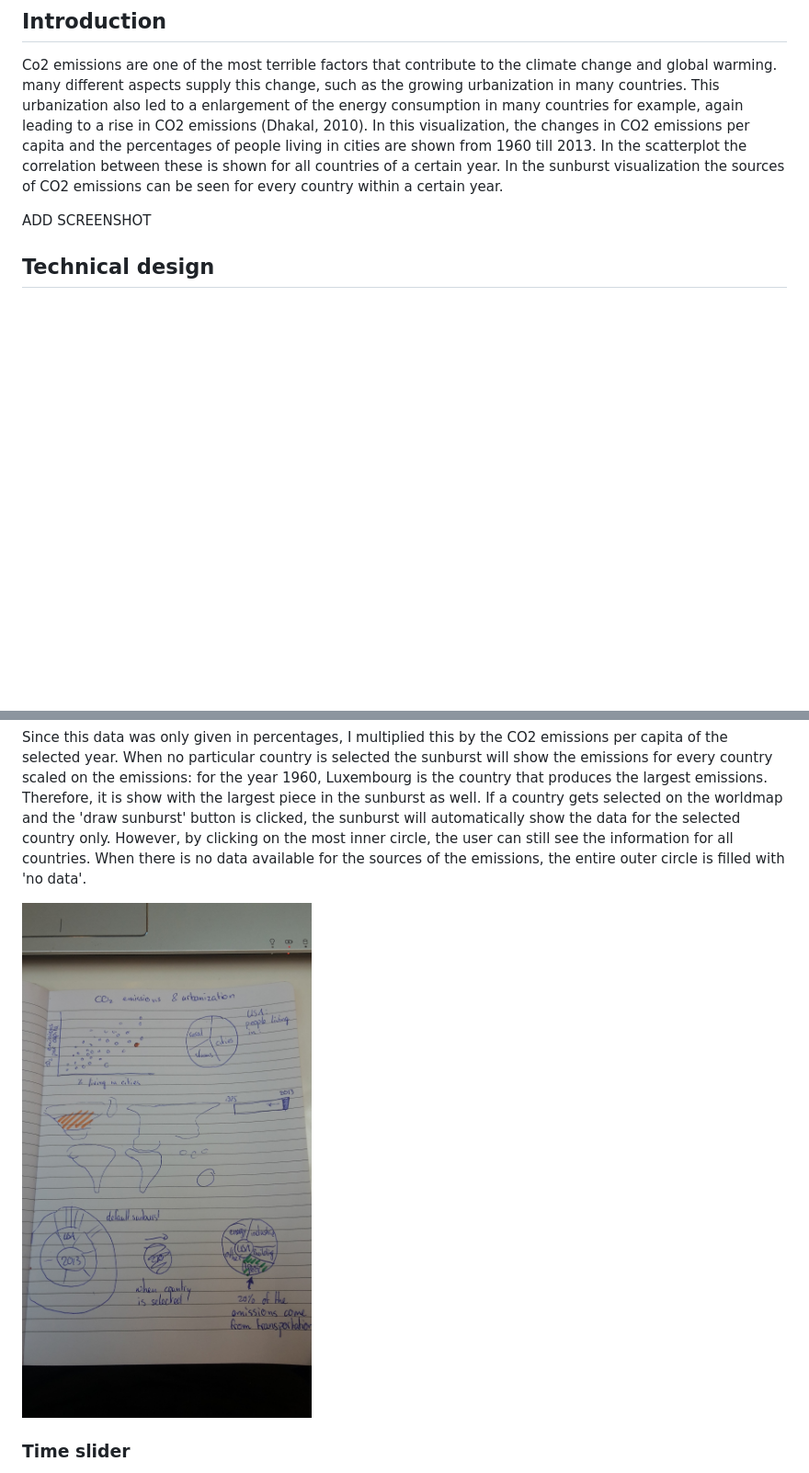
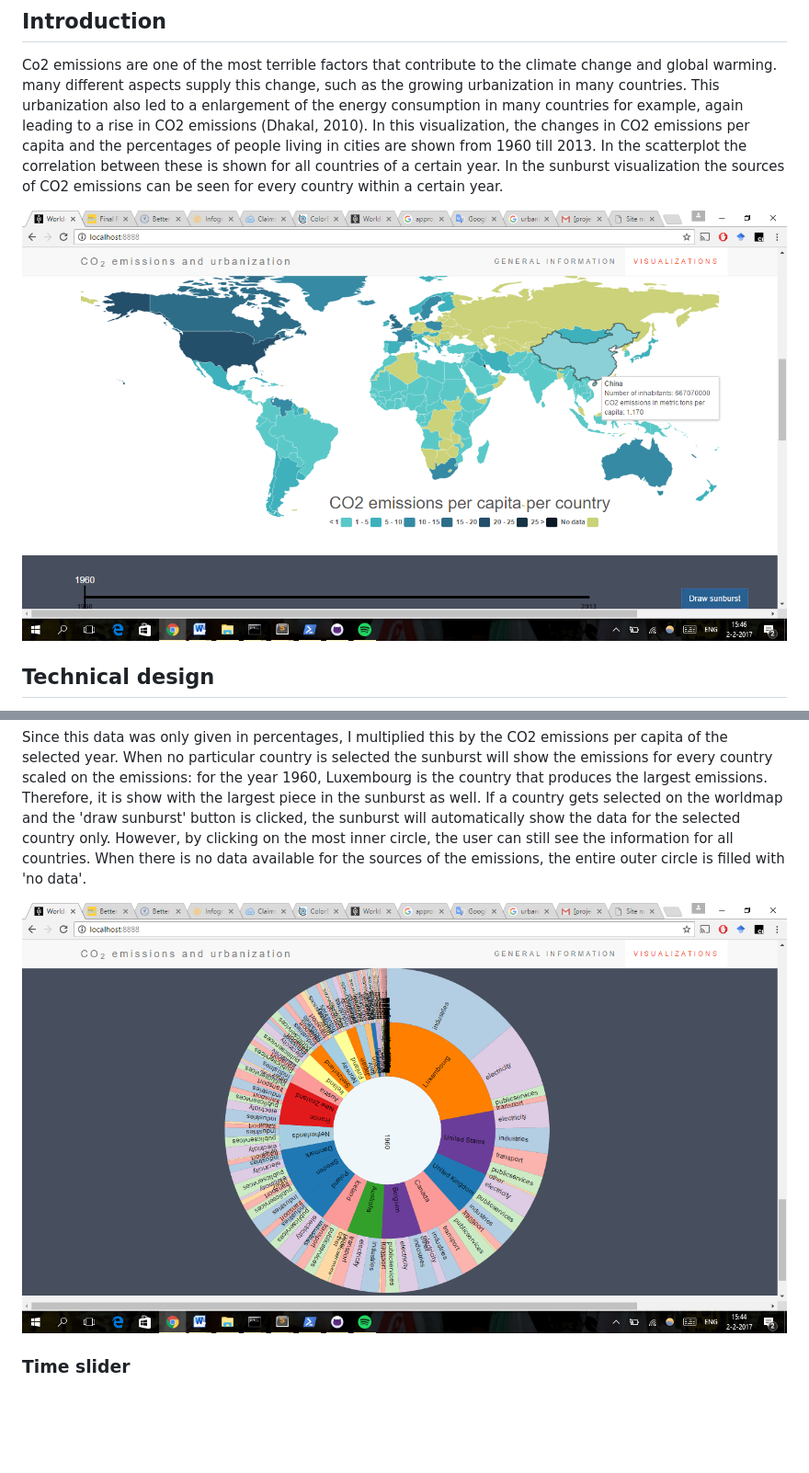
Before and after one commit to florindevessies/Programmeerproject, a Markdown page: REPORT.md, 2 parts joined by grey strips. Shown: that part at 92% size. Drawn GitHub-style; pictures changed too: doc/overview.png (added), doc/sunburst1960.png (added); blank space fills up the shorter version.

```diff
--- a/REPORT.md
+++ b/REPORT.md
@@ -5,7 +5,7 @@
 ## Introduction
 Co2 emissions are one of the most terrible factors that contribute to the climate change and global warming. many different aspects supply this change, such as the growing urbanization in many countries. This urbanization also led to a enlargement of the energy consumption in many countries for example, again leading to a rise in CO2 emissions (Dhakal, 2010). In this visualization, the changes in CO2 emissions per capita and the percentages of people living in cities are shown from 1960 till 2013. In the scatterplot the correlation between these is shown for all countries of a certain year. In the sunburst visualization the sources of CO2 emissions can be seen for every country within a certain year.
 
-ADD SCREENSHOT
+![Image world map ](/doc/overview.png)
 
 ## Technical design
 All data was gathered from [worldbank.org](http://databank.worldbank.org/data/reports.aspx?source=world-development-indicators#). Data for almost 200 countries over 54 years was used. Countries that were not included in the datamap were excluded from other visualizations as well. All data were converted to a single JSON format using python (see convertingtoJSON.py). All years were used as primary keys to open a dictionary within a dictionary; the countrycodes were used as secondary keys. This format was chosen based on the fact that all visualizations and the time slider could process the data in this way properly. For the sunburst the data were slightly formatted further on in the project.
@@ -35,8 +35,7 @@ The sunburst shows the sources of the emissions per country. the following sourc
 
 Since this data was only given in percentages, I multiplied this by the CO2 emissions per capita of the selected year. When no particular country is selected the sunburst will show the emissions for every country scaled on the emissions: for the year 1960, Luxembourg is the country that produces the largest emissions. Therefore, it is show with the largest piece in the sunburst as well. If a country gets selected on the worldmap and the 'draw sunburst' button is clicked, the sunburst will automatically show the data for the selected country only. However, by clicking on the most inner circle, the user can still see the information for all countries. When there is no data available for the sources of the emissions, the entire outer circle is filled with 'no data'.
 
-
-![Image total](/doc/complete.jpg)
+![Image total](/doc/sunburst1960.png)
 
 ### Time slider
 As mentioned before, a time slider that can slide through the selected years is used to connect the different visualization. I've chosen this slider to show the changes over time for both the CO2 emissions and the urbanization, and the relation between these two.
```
Also changed, not shown: other parts of REPORT.md (+1 -1 lines), PROCESS.md (+4 -3 lines), 3 other files.
